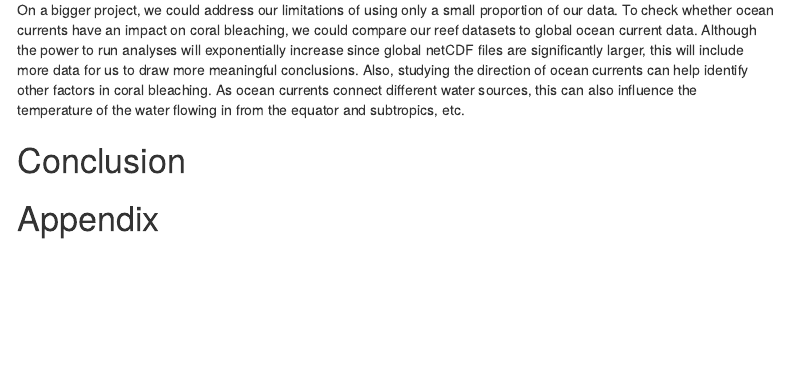
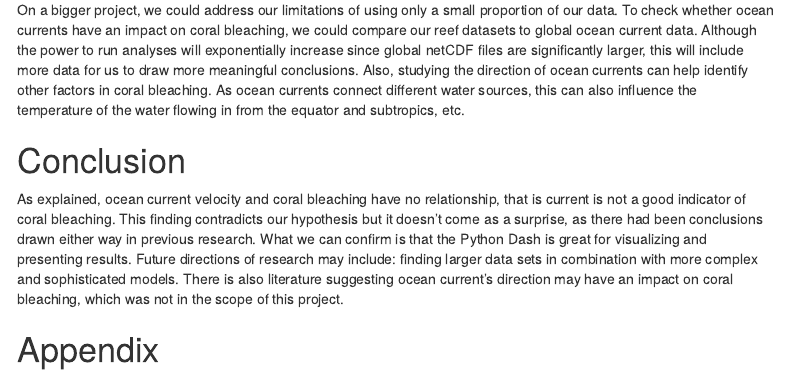
Before and after one commit to Ziheng-He/DATA3888_Reef, an R Markdown document (Report/Report.Rmd): the page in a window 1100 px wide, from 4080 px down. Rendered offline with R 4.5, knitr and Pandoc, with nearby package versions; some code elsewhere in the file could not run offline; menus at the side of the page are left out; column names are cleaned by a stand-in for the janitor package.

Commit message:
Update Report.Rmd

```diff
--- a/Report/Report.Rmd
+++ b/Report/Report.Rmd
@@ -171,6 +171,8 @@ On a bigger project, we could address our limitations of using only a small prop
 
 # Conclusion
 
+As explained, ocean current velocity and coral bleaching have no relationship, that is current is not a good indicator of coral bleaching. This finding contradicts our hypothesis but it doesn’t come as a surprise, as there had been conclusions drawn either way in previous research. What we can confirm is that the Python Dash is great for visualizing and presenting results. Future directions of research may include: finding larger data sets in combination with more complex and sophisticated models. There is also literature suggesting ocean current’s direction may have an impact on coral bleaching, which was not in the scope of this project.
+
 # Appendix
 
 ### Figure 1 {.tabset}
```
